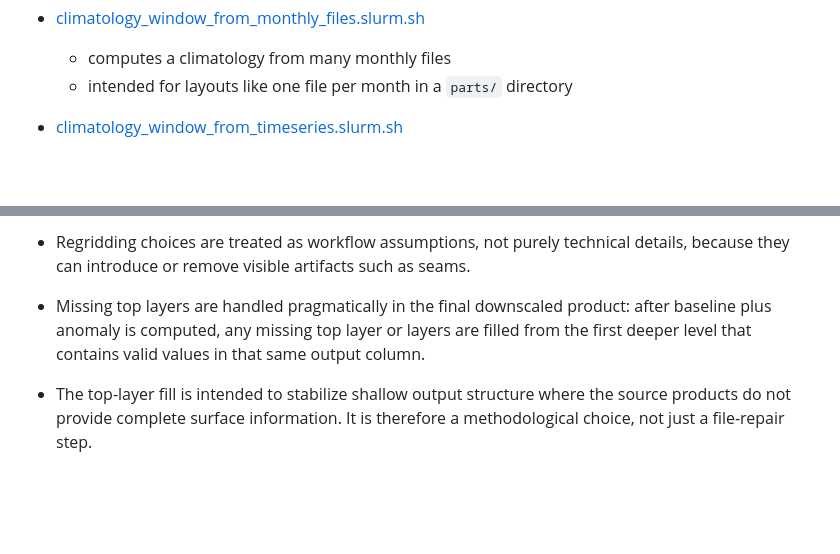
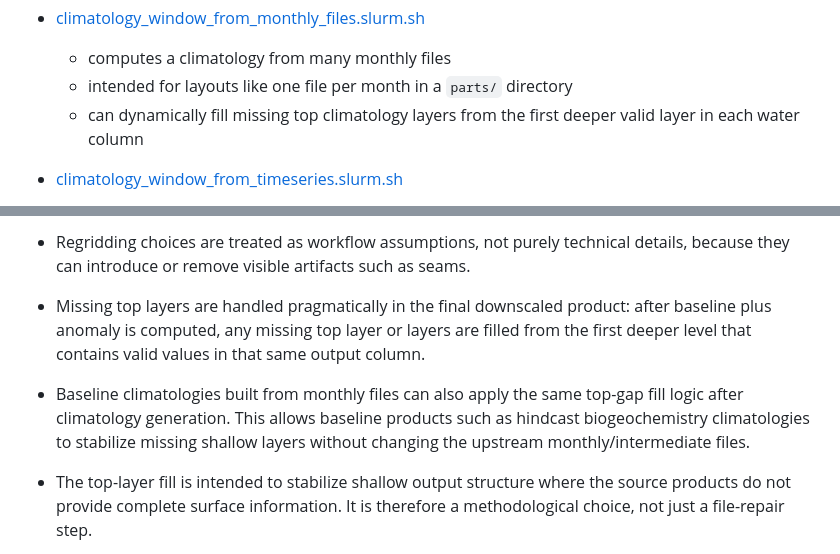
Before and after one commit to IsaakBM/cesmle-ocn-fetch, a Markdown page: README.md, 2 parts joined by grey strips. Rendered like a GitHub page; blank space fills up the shorter version.

```diff
--- a/README.md
+++ b/README.md
@@ -138,6 +138,8 @@ Reusable worker scripts. These do the actual processing.
 - [climatology_window_from_monthly_files.slurm.sh](scripts/core/climatology_window_from_monthly_files.slurm.sh)
   - computes a climatology from many monthly files
   - intended for layouts like one file per month in a `parts/` directory
+  - can dynamically fill missing top climatology layers from the first deeper
+    valid layer in each water column
 
 - [climatology_window_from_timeseries.slurm.sh](scripts/core/climatology_window_from_timeseries.slurm.sh)
   - computes a climatology from one long time-series file or a few chunked
@@ -768,6 +770,11 @@ assumptions that should be kept in mind when interpreting the outputs.
   filled from the first deeper level that contains valid values in that same
   output column.
 
+- Baseline climatologies built from monthly files can also apply the same
+  top-gap fill logic after climatology generation. This allows baseline
+  products such as hindcast biogeochemistry climatologies to stabilize missing
+  shallow layers without changing the upstream monthly/intermediate files.
+
 - The top-layer fill is intended to stabilize shallow output structure where the
   source products do not provide complete surface information. It is therefore a
   methodological choice, not just a file-repair step.
```
